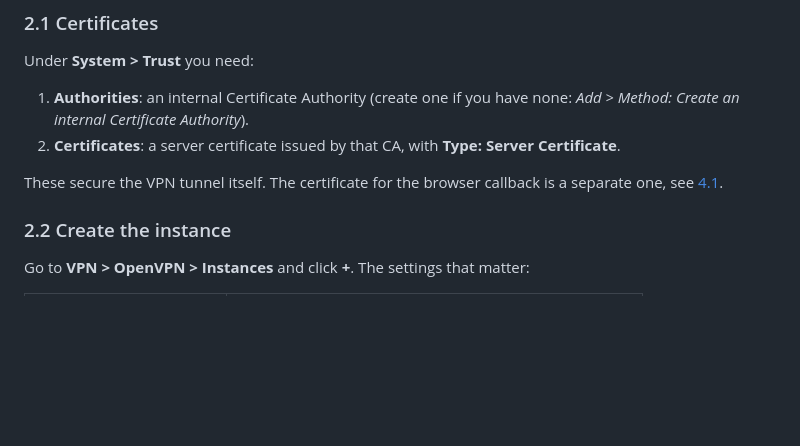
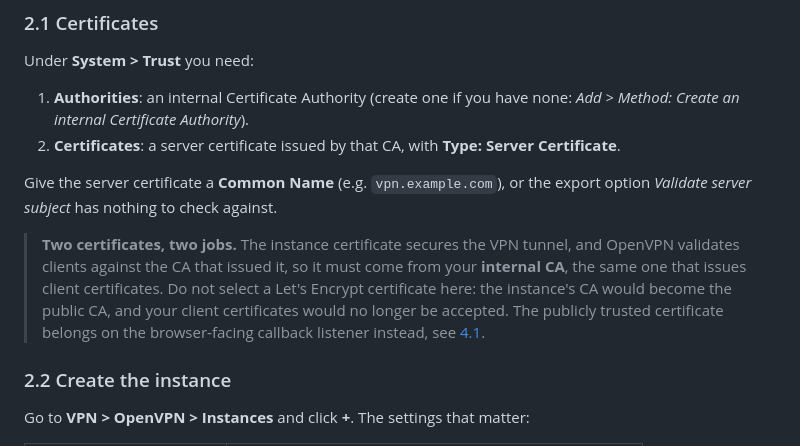
Before and after one commit to SurfHost/opnsense-plugin-entra-sso, a Markdown page: README.md, the part around the change. GitHub-like rendering; blank space fills up the shorter version.

Commit message:
Explain the two-certificate split in the OpenVPN setup step
The instance certificate must come from the internal CA, because OpenVPN
validates client certificates against that CA; selecting a publicly issued
certificate there silently breaks client authentication. The publicly trusted
certificate belongs on the callback listener. Also note the server certificate
needs a Common Name for the export's Validate server subject option.

```diff
--- a/README.md
+++ b/README.md
@@ -148,8 +148,17 @@ Under **System > Trust** you need:
 2. **Certificates**: a server certificate issued by that CA, with **Type:
    Server Certificate**.
 
-These secure the VPN tunnel itself. The certificate for the browser callback is
-a separate one, see [4.1](#41-certificate-for-the-callback-listener).
+Give the server certificate a **Common Name** (e.g. `vpn.example.com`), or the
+export option *Validate server subject* has nothing to check against.
+
+> **Two certificates, two jobs.** The instance certificate secures the VPN
+> tunnel, and OpenVPN validates clients against the CA that issued it, so it
+> must come from your **internal CA**, the same one that issues client
+> certificates. Do not select a Let's Encrypt certificate here: the instance's
+> CA would become the public CA, and your client certificates would no longer be
+> accepted. The publicly trusted certificate belongs on the browser-facing
+> callback listener instead, see
+> [4.1](#41-certificate-for-the-callback-listener).
 
 ### 2.2 Create the instance
 
```
